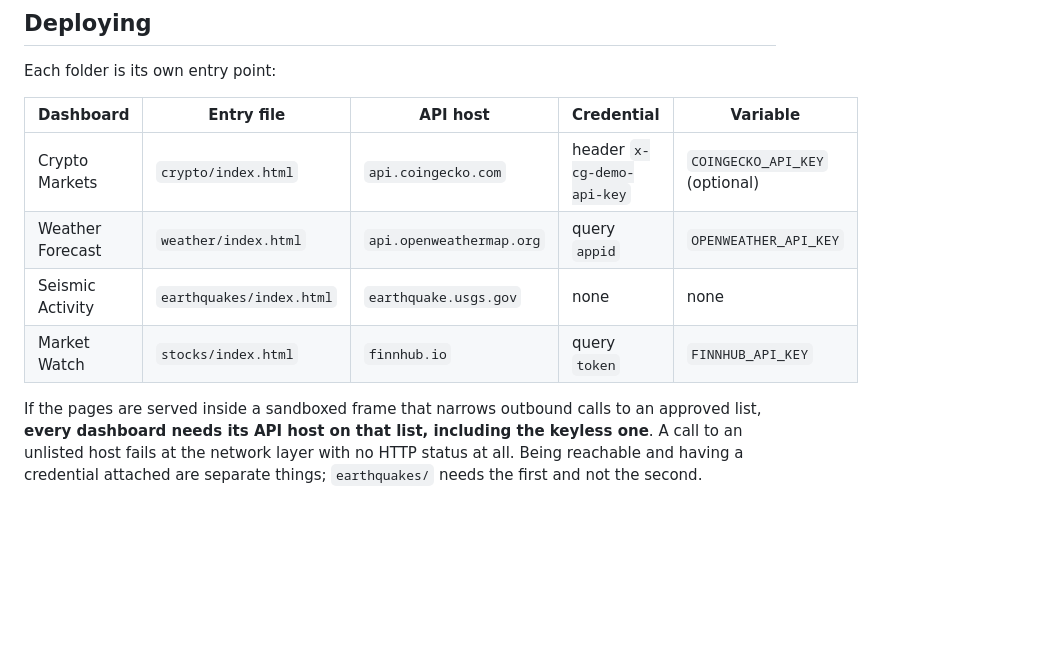
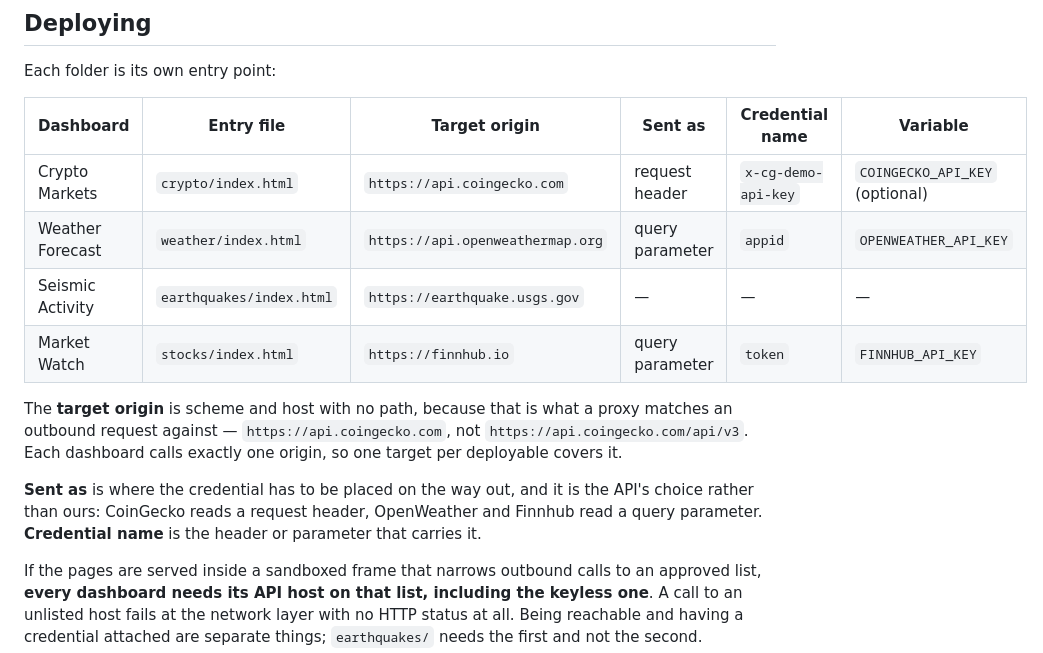
Before and after one commit to stevorr/dashboards, a Markdown page: README.md, the part around the change. GitHub-like rendering; blank space fills up the shorter version.

Commit message:
Spell out target origin and credential placement in the deploy table
Splits the single "Credential" column into where the credential goes (request
header or query parameter) and what it is called, and gives each dashboard its
target origin as scheme and host with no path, since that is what a proxy
matches an outbound request against.

Header versus query is the API's own choice, not a setting: getting it wrong
attaches the credential somewhere the API does not read, which surfaces as a
401 rather than as a configuration error.

Co-Authored-By: Claude Opus 5 <noreply@anthropic.com>

```diff
--- a/README.md
+++ b/README.md
@@ -65,12 +65,22 @@ belongs to.
 
 Each folder is its own entry point:
 
-| Dashboard | Entry file | API host | Credential | Variable |
-|---|---|---|---|---|
-| Crypto Markets | `crypto/index.html` | `api.coingecko.com` | header `x-cg-demo-api-key` | `COINGECKO_API_KEY` (optional) |
-| Weather Forecast | `weather/index.html` | `api.openweathermap.org` | query `appid` | `OPENWEATHER_API_KEY` |
-| Seismic Activity | `earthquakes/index.html` | `earthquake.usgs.gov` | none | none |
-| Market Watch | `stocks/index.html` | `finnhub.io` | query `token` | `FINNHUB_API_KEY` |
+| Dashboard | Entry file | Target origin | Sent as | Credential name | Variable |
+|---|---|---|---|---|---|
+| Crypto Markets | `crypto/index.html` | `https://api.coingecko.com` | request header | `x-cg-demo-api-key` | `COINGECKO_API_KEY` (optional) |
+| Weather Forecast | `weather/index.html` | `https://api.openweathermap.org` | query parameter | `appid` | `OPENWEATHER_API_KEY` |
+| Seismic Activity | `earthquakes/index.html` | `https://earthquake.usgs.gov` | — | — | — |
+| Market Watch | `stocks/index.html` | `https://finnhub.io` | query parameter | `token` | `FINNHUB_API_KEY` |
+
+The **target origin** is scheme and host with no path, because that is what a
+proxy matches an outbound request against — `https://api.coingecko.com`, not
+`https://api.coingecko.com/api/v3`. Each dashboard calls exactly one origin, so
+one target per deployable covers it.
+
+**Sent as** is where the credential has to be placed on the way out, and it is
+the API's choice rather than ours: CoinGecko reads a request header, OpenWeather
+and Finnhub read a query parameter. **Credential name** is the header or
+parameter that carries it.
 
 If the pages are served inside a sandboxed frame that narrows outbound calls to
 an approved list, **every dashboard needs its API host on that list, including
```
